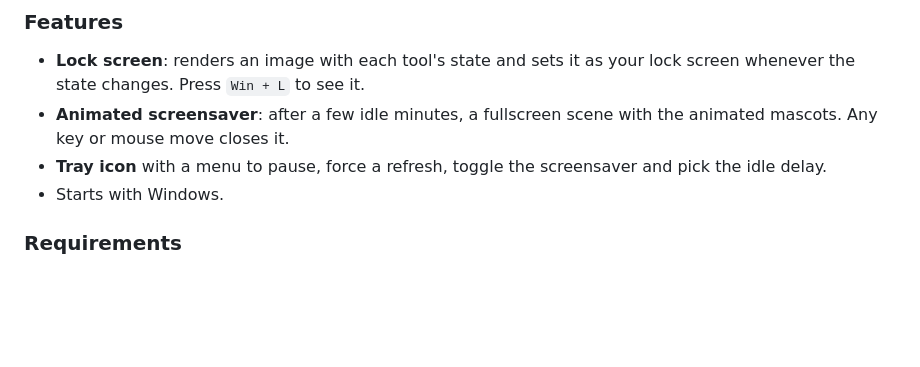
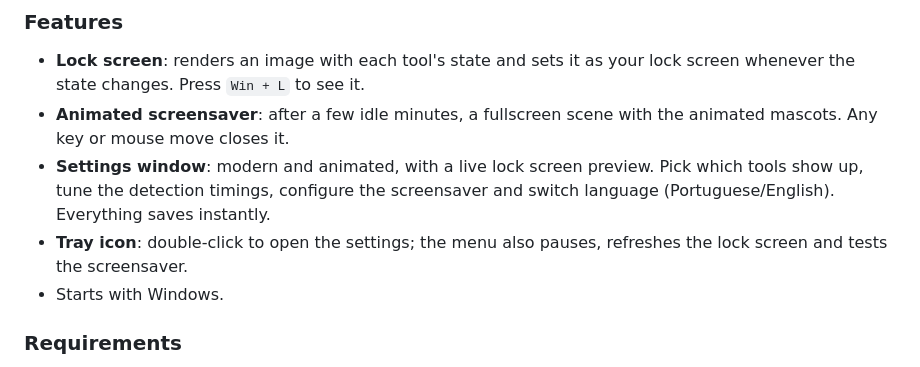
Before and after one commit to andrrc/Lockscreen-Agents, a Markdown page: README.md, the part around one of its changes. Drawn GitHub-style; blank space fills up the shorter version.

```diff
--- a/README.md
+++ b/README.md
@@ -105,7 +123,8 @@ Mascots on the Windows lock screen and screensaver that show at a glance which A
 
 - **Lock screen**: renders an image with each tool's state and sets it as your lock screen whenever the state changes. Press `Win + L` to see it.
 - **Animated screensaver**: after a few idle minutes, a fullscreen scene with the animated mascots. Any key or mouse move closes it.
-- **Tray icon** with a menu to pause, force a refresh, toggle the screensaver and pick the idle delay.
+- **Settings window**: modern and animated, with a live lock screen preview. Pick which tools show up, tune the detection timings, configure the screensaver and switch language (Portuguese/English). Everything saves instantly.
+- **Tray icon**: double-click to open the settings; the menu also pauses, refreshes the lock screen and tests the screensaver.
 - Starts with Windows.
 
 ### Requirements
```
Also changed, not shown: other parts of README.md (+23 -5 lines), docs/settings-detection.png (added), docs/settings-overview.png (added), 9 other files.
